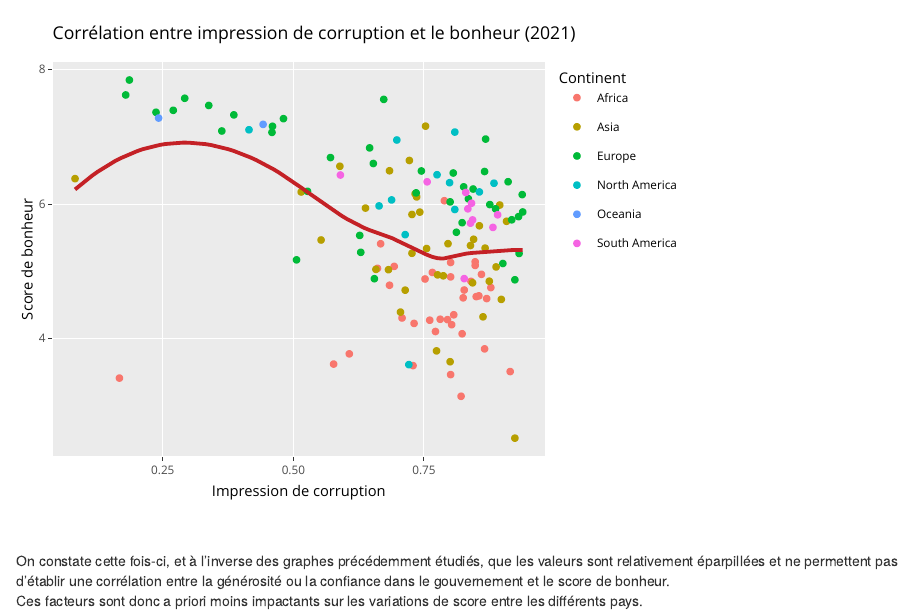
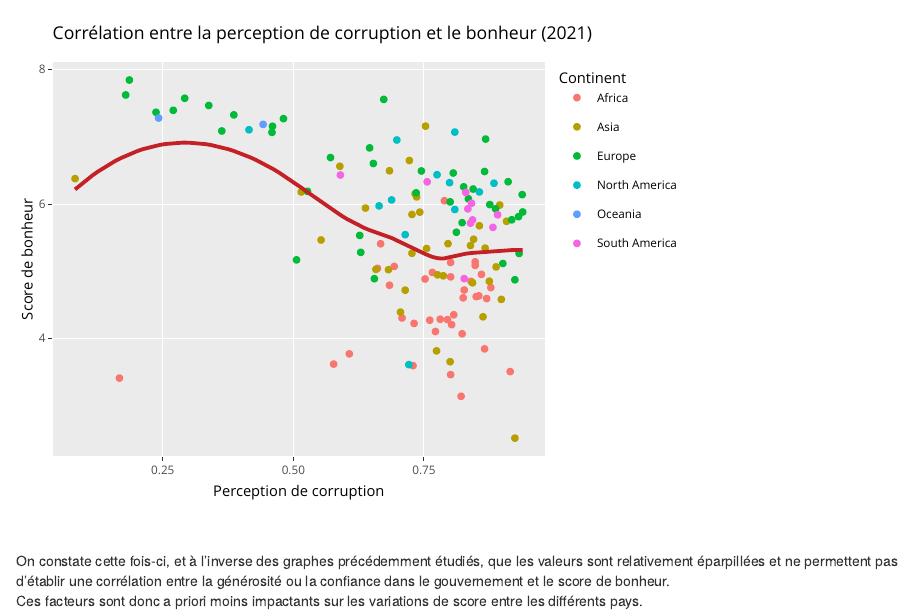
Before and after one commit to charlottesarter/world-happiness-report, an R Markdown document (Rapport.Rmd): the page in a window 1100 px wide, from 11360 px down. Rendered offline with R 4.5, knitr and Pandoc, with nearby package versions; drawn as R Markdown's standard HTML page in place of the format the file asks for; some code elsewhere in the file could not run offline.

Commit message:
Correction d'une légende sur un graphe de corrélation

```diff
--- a/Rapport.Rmd
+++ b/Rapport.Rmd
@@ -696,8 +696,8 @@ trust_government_correlation_graph <- data %>%
               col = "#C42126",
               se = FALSE,
               size = 1) +
-  labs(title = "Corrélation entre impression de corruption et le bonheur (2021)",
-       x = "Impression de corruption",
+  labs(title = "Corrélation entre la perception de corruption et le bonheur (2021)",
+       x = "Perception de corruption",
        y = "Score de bonheur")
 
 trust_government_correlation_graph %>% ggplotly(tooltip = "text")
```
Also changed, not shown: Rapport.Rmd (1 more changed lines).
